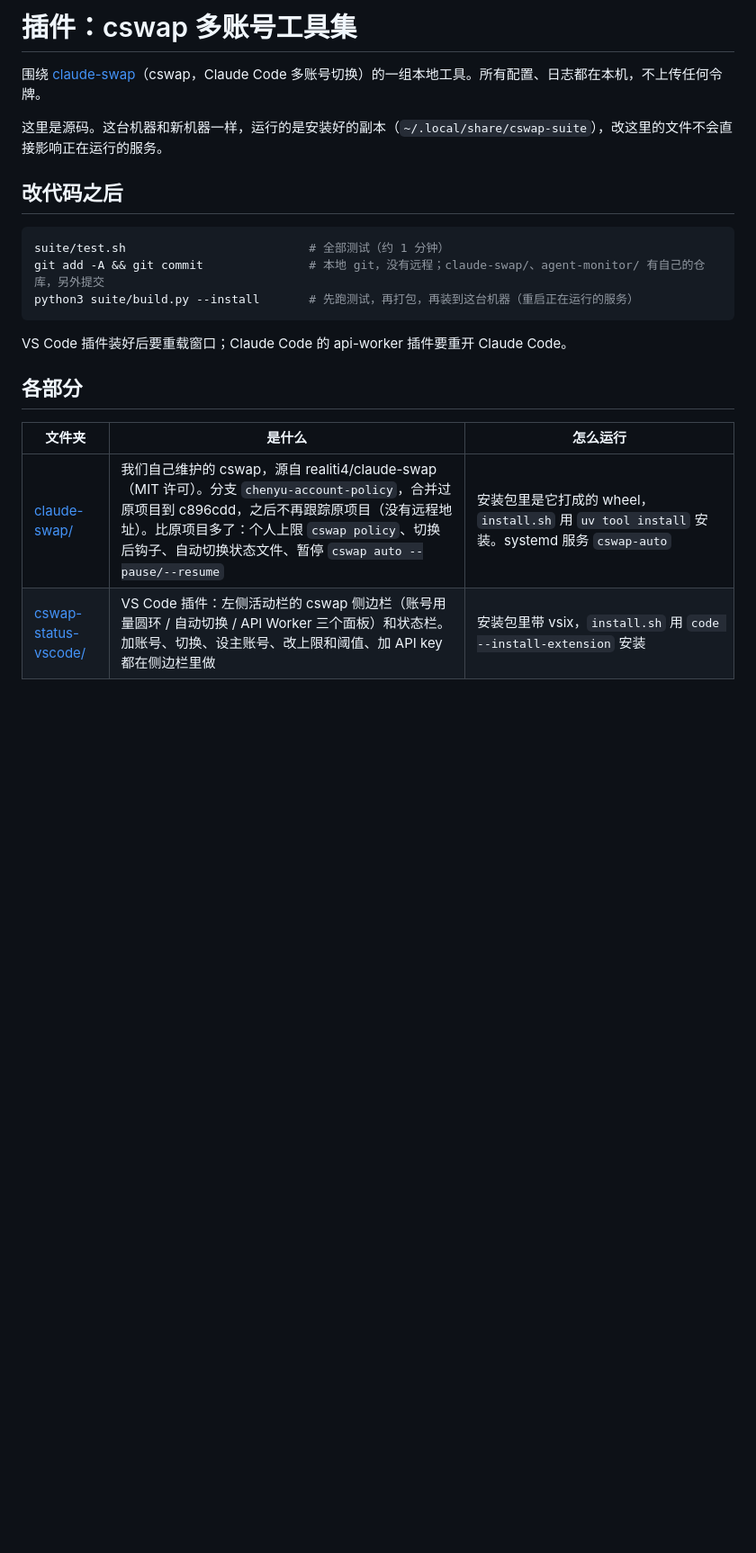
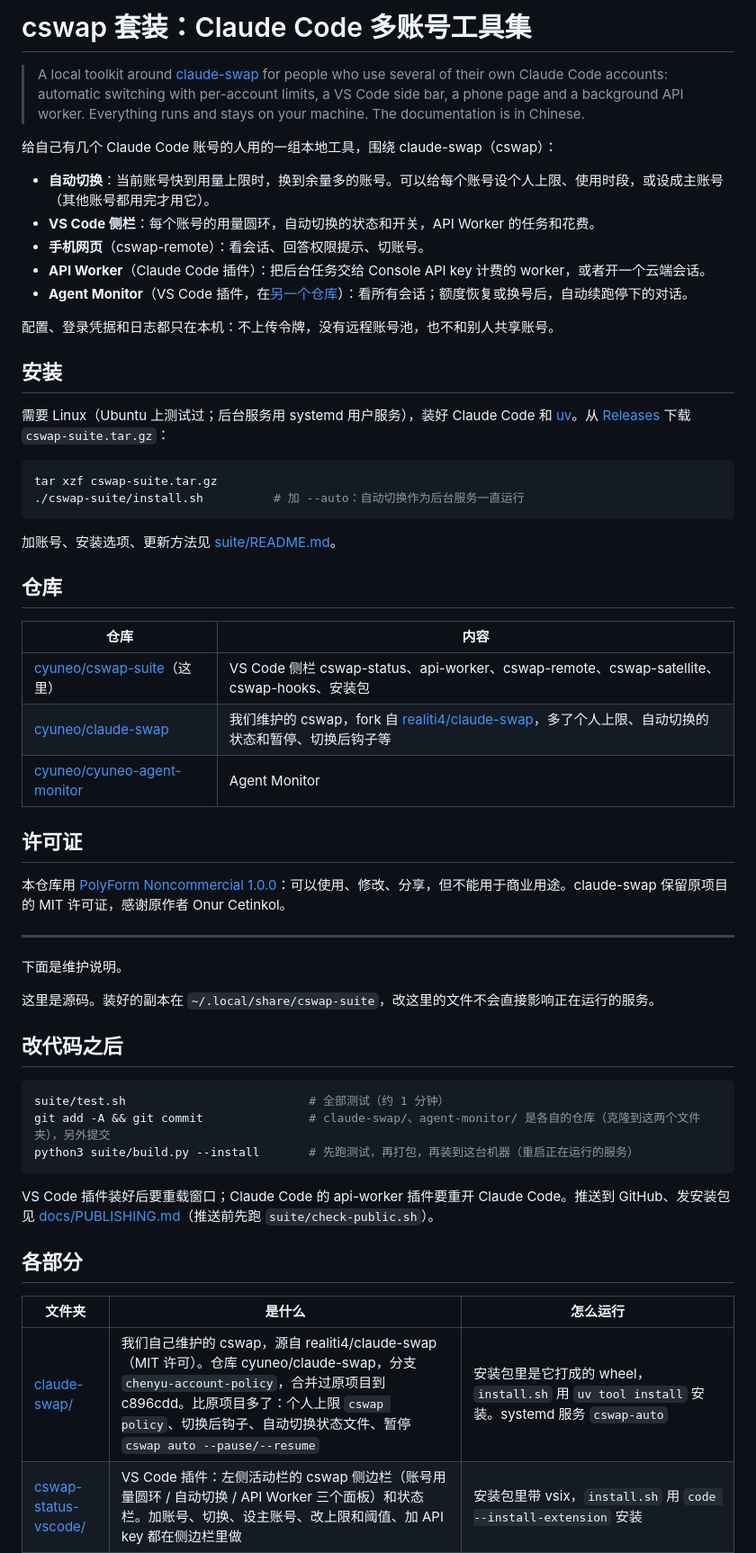
Before and after one commit to cyuneo/cswap-suite, a Markdown page: README.md, the part around one of its changes. Shown at 90% size. Drawn GitHub-style; blank space fills up the shorter version.

Commit message:
README for visitors: what it is, install from Releases, the three repositories, license
The maintainer notes stay below, without wording about one machine.

Co-Authored-By: Claude Opus 5.5 <noreply@anthropic.com>

````diff
--- a/README.md
+++ b/README.md
@@ -1,24 +1,61 @@
-# 插件：cswap 多账号工具集
+# cswap 套装：Claude Code 多账号工具集
 
-围绕 [claude-swap](claude-swap/)（cswap，Claude Code 多账号切换）的一组本地工具。所有配置、日志都在本机，不上传任何令牌。
+> A local toolkit around [claude-swap](https://github.com/cyuneo/claude-swap) for people who use several of their own Claude Code accounts: automatic switching with per-account limits, a VS Code side bar, a phone page and a background API worker. Everything runs and stays on your machine. The documentation is in Chinese.
 
-这里是源码。这台机器和新机器一样，运行的是安装好的副本（`~/.local/share/cswap-suite`），改这里的文件不会直接影响正在运行的服务。
+给自己有几个 Claude Code 账号的人用的一组本地工具，围绕 claude-swap（cswap）：
+
+- **自动切换**：当前账号快到用量上限时，换到余量多的账号。可以给每个账号设个人上限、使用时段，或设成主账号（其他账号都用完才用它）。
+- **VS Code 侧栏**：每个账号的用量圆环，自动切换的状态和开关，API Worker 的任务和花费。
+- **手机网页**（cswap-remote）：看会话、回答权限提示、切账号。
+- **API Worker**（Claude Code 插件）：把后台任务交给 Console API key 计费的 worker，或者开一个云端会话。
+- **Agent Monitor**（VS Code 插件，在[另一个仓库](https://github.com/cyuneo/cyuneo-agent-monitor)）：看所有会话；额度恢复或换号后，自动续跑停下的对话。
+
+配置、登录凭据和日志都只在本机：不上传令牌，没有远程账号池，也不和别人共享账号。
+
+## 安装
+
+需要 Linux（Ubuntu 上测试过；后台服务用 systemd 用户服务），装好 Claude Code 和 [uv](https://docs.astral.sh/uv/)。从 [Releases](https://github.com/cyuneo/cswap-suite/releases) 下载 `cswap-suite.tar.gz`：
+
+```bash
+tar xzf cswap-suite.tar.gz
+./cswap-suite/install.sh          # 加 --auto：自动切换作为后台服务一直运行
+```
+
+加账号、安装选项、更新方法见 [suite/README.md](suite/README.md)。
+
+## 仓库
+
+| 仓库 | 内容 |
+| --- | --- |
+| [cyuneo/cswap-suite](https://github.com/cyuneo/cswap-suite)（这里） | VS Code 侧栏 cswap-status、api-worker、cswap-remote、cswap-satellite、cswap-hooks、安装包 |
+| [cyuneo/claude-swap](https://github.com/cyuneo/claude-swap) | 我们维护的 cswap，fork 自 [realiti4/claude-swap](https://github.com/realiti4/claude-swap)，多了个人上限、自动切换的状态和暂停、切换后钩子等 |
+| [cyuneo/cyuneo-agent-monitor](https://github.com/cyuneo/cyuneo-agent-monitor) | Agent Monitor |
+
+## 许可证
+
+本仓库用 [PolyForm Noncommercial 1.0.0](LICENSE)：可以使用、修改、分享，但不能用于商业用途。claude-swap 保留原项目的 MIT 许可证，感谢原作者 Onur Cetinkol。
+
+---
+
+下面是维护说明。
+
+这里是源码。装好的副本在 `~/.local/share/cswap-suite`，改这里的文件不会直接影响正在运行的服务。
 
 ## 改代码之后
 
 ```bash
 suite/test.sh                          # 全部测试（约 1 分钟）
-git add -A && git commit               # 本地 git，没有远程；claude-swap/、agent-monitor/ 有自己的仓库，另外提交
+git add -A && git commit               # claude-swap/、agent-monitor/ 是各自的仓库（克隆到这两个文件夹），另外提交
 python3 suite/build.py --install       # 先跑测试，再打包，再装到这台机器（重启正在运行的服务）
 ```
 
-VS Code 插件装好后要重载窗口；Claude Code 的 api-worker 插件要重开 Claude Code。
+VS Code 插件装好后要重载窗口；Claude Code 的 api-worker 插件要重开 Claude Code。推送到 GitHub、发安装包见 [docs/PUBLISHING.md](docs/PUBLISHING.md)（推送前先跑 `suite/check-public.sh`）。
 
 ## 各部分
 
 | 文件夹 | 是什么 | 怎么运行 |
 | --- | --- | --- |
-| [claude-swap/](claude-swap/) | 我们自己维护的 cswap，源自 realiti4/claude-swap（MIT 许可）。分支 `chenyu-account-policy`，合并过原项目到 c896cdd，之后不再跟踪原项目（没有远程地址）。比原项目多了：个人上限 `cswap policy`、切换后钩子、自动切换状态文件、暂停 `cswap auto --pause/--resume` | 安装包里是它打成的 wheel，`install.sh` 用 `uv tool install` 安装。systemd 服务 `cswap-auto` |
+| [claude-swap/](claude-swap/) | 我们自己维护的 cswap，源自 realiti4/claude-swap（MIT 许可）。仓库 cyuneo/claude-swap，分支 `chenyu-account-policy`，合并过原项目到 c896cdd。比原项目多了：个人上限 `cswap policy`、切换后钩子、自动切换状态文件、暂停 `cswap auto --pause/--resume` | 安装包里是它打成的 wheel，`install.sh` 用 `uv tool install` 安装。systemd 服务 `cswap-auto` |
 | [cswap-status-vscode/](cswap-status-vscode/) | VS Code 插件：左侧活动栏的 cswap 侧边栏（账号用量圆环 / 自动切换 / API Worker 三个面板）和状态栏。加账号、切换、设主账号、改上限和阈值、加 API key 都在侧边栏里做 | 安装包里带 vsix，`install.sh` 用 `code --install-extension` 安装 |
 | [agent-monitor/](agent-monitor/) | VS Code 插件 Agent Monitor（自己的 git 仓库，远程 github.com/cyuneo/cyuneo-agent-monitor，也在 VS Code 扩展市场上）：看所有 Claude Code / Codex 会话；额度用完时，cswap 一换号就自动续跑 | 安装包里带它打成的 vsix（`agent-monitor/scripts/build-vsix.py`），`install.sh` 装上；已装的版本更新就不动 |
 | [api-worker/](api-worker/) | Claude Code 插件：把任务交给用 Console API key 计费的后台 Agent SDK worker，或开云端会话 | `install.sh` 装 Python 环境和 `api-worker` 命令，并把插件注册到安装好的副本 |
````
Also changed, not shown: other parts of README.md (+1 -2 lines), docs/PUBLISHING.md (+1 -1 lines).
